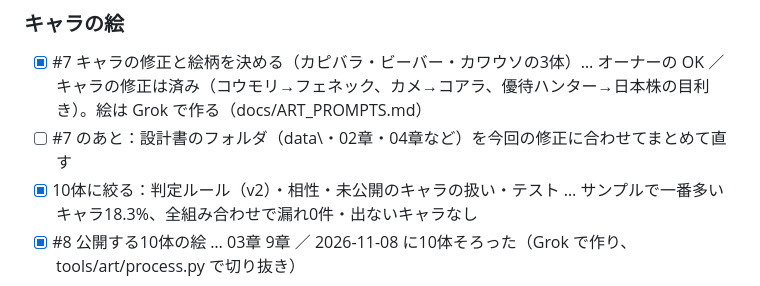
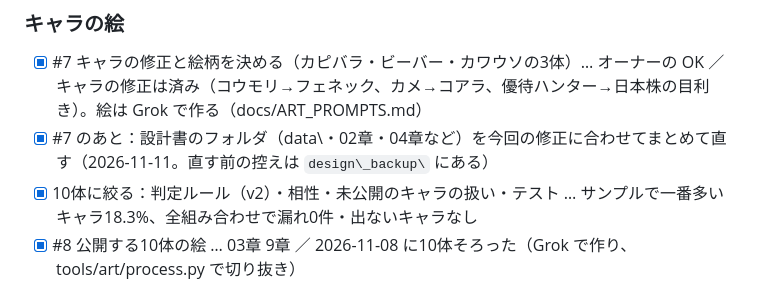
Before and after one commit to calcj0-dev/Portfolio-Pals, a Markdown page: docs/ROADMAP.md, the part around the change. Drawn GitHub-style.

Commit message:
docs: 設計書のフォルダを実装に合わせて直したことを記録
Co-Authored-By: Claude Opus 5.5 <noreply@anthropic.com>

```diff
--- a/docs/ROADMAP.md
+++ b/docs/ROADMAP.md
@@ -18,7 +18,7 @@
 
 ### キャラの絵
 - [x] #7 キャラの修正と絵柄を決める（カピバラ・ビーバー・カワウソの3体）… オーナーの OK ／ キャラの修正は済み（コウモリ→フェネック、カメ→コアラ、優待ハンター→日本株の目利き）。絵は Grok で作る（docs/ART_PROMPTS.md）
-- [ ] #7 のあと：設計書のフォルダ（data\・02章・04章など）を今回の修正に合わせてまとめて直す
+- [x] #7 のあと：設計書のフォルダ（data\・02章・04章など）を今回の修正に合わせてまとめて直す（2026-11-11。直す前の控えは `design\_backup\` にある）
 - [x] 10体に絞る：判定ルール（v2）・相性・未公開のキャラの扱い・テスト … サンプルで一番多いキャラ18.3%、全組み合わせで漏れ0件・出ないキャラなし
 - [x] #8 公開する10体の絵 … 03章 9章 ／ 2026-11-08 に10体そろった（Grok で作り、tools/art/process.py で切り抜き）
 - [x] #9 絵の有無の検査（T-07）… 公開中のキャラに絵がないとテストで失敗させる
```
